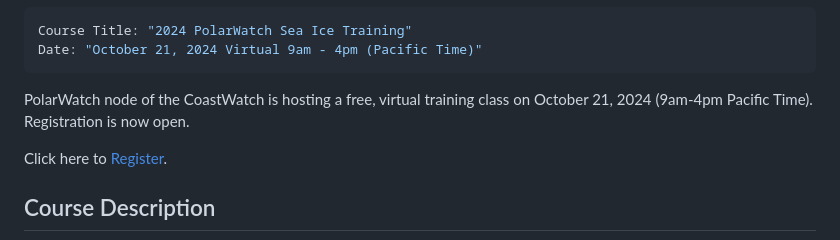
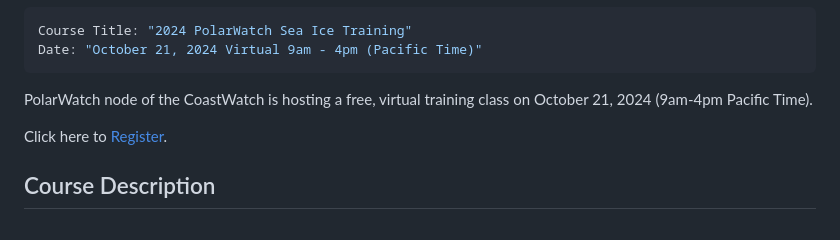
Before and after one commit to coastwatch-training/CoastWatch-Workshops, a Markdown page: courses/seaice24.md, the part around the change. GitHub-like rendering.

```diff
--- a/courses/seaice24.md
+++ b/courses/seaice24.md
@@ -3,7 +3,7 @@ Course Title: "2024 PolarWatch Sea Ice Training"
 Date: "October 21, 2024 Virtual 9am - 4pm (Pacific Time)"
 ---
 
-PolarWatch node of the CoastWatch is hosting a free, virtual training class on October 21, 2024 (9am-4pm Pacific Time). Registration is now open.
+PolarWatch node of the CoastWatch is hosting a free, virtual training class on October 21, 2024 (9am-4pm Pacific Time).
 
 Click here to [Register](https://lp.constantcontactpages.com/ev/reg/78xuhzs/lp/e266250c-b995-44e4-841e-97b4cc22bbec).
 
```
